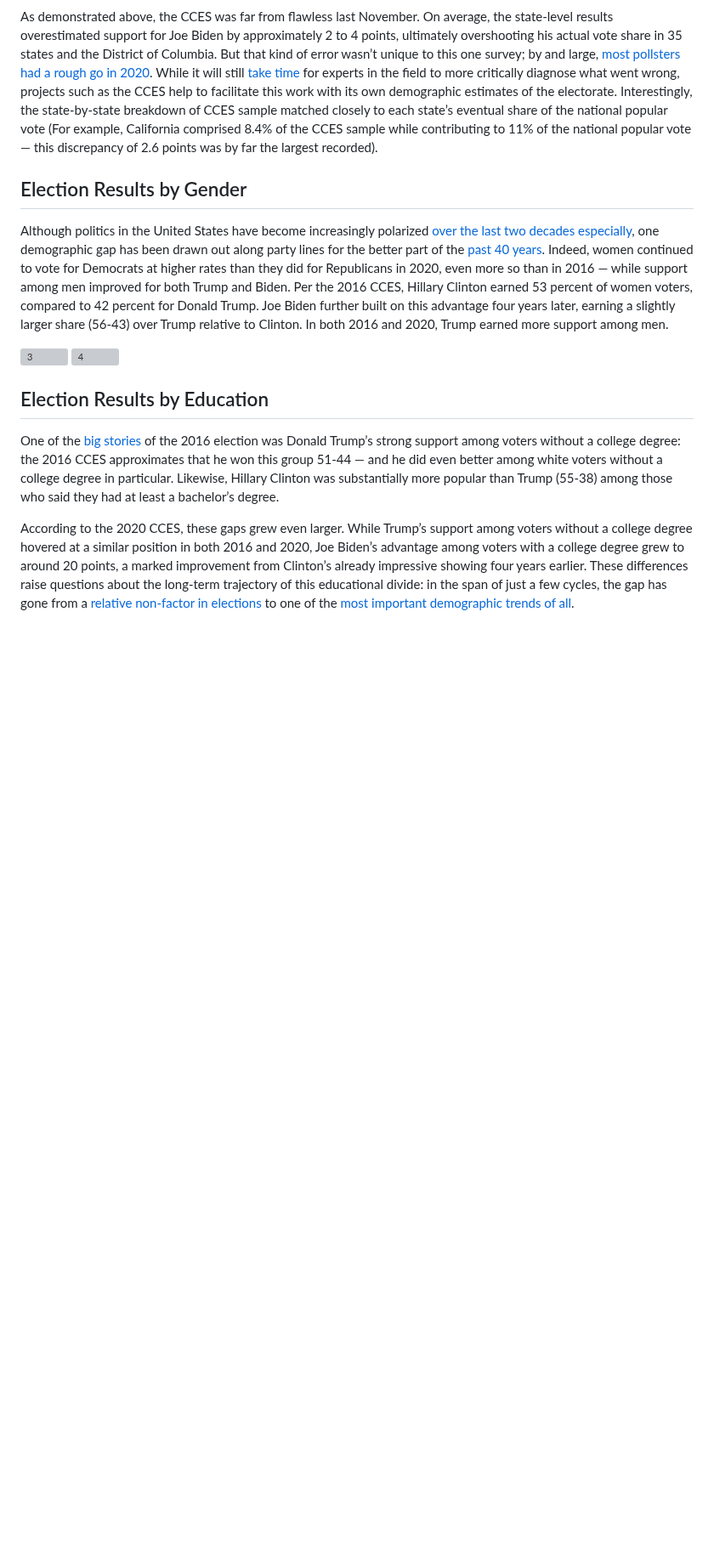
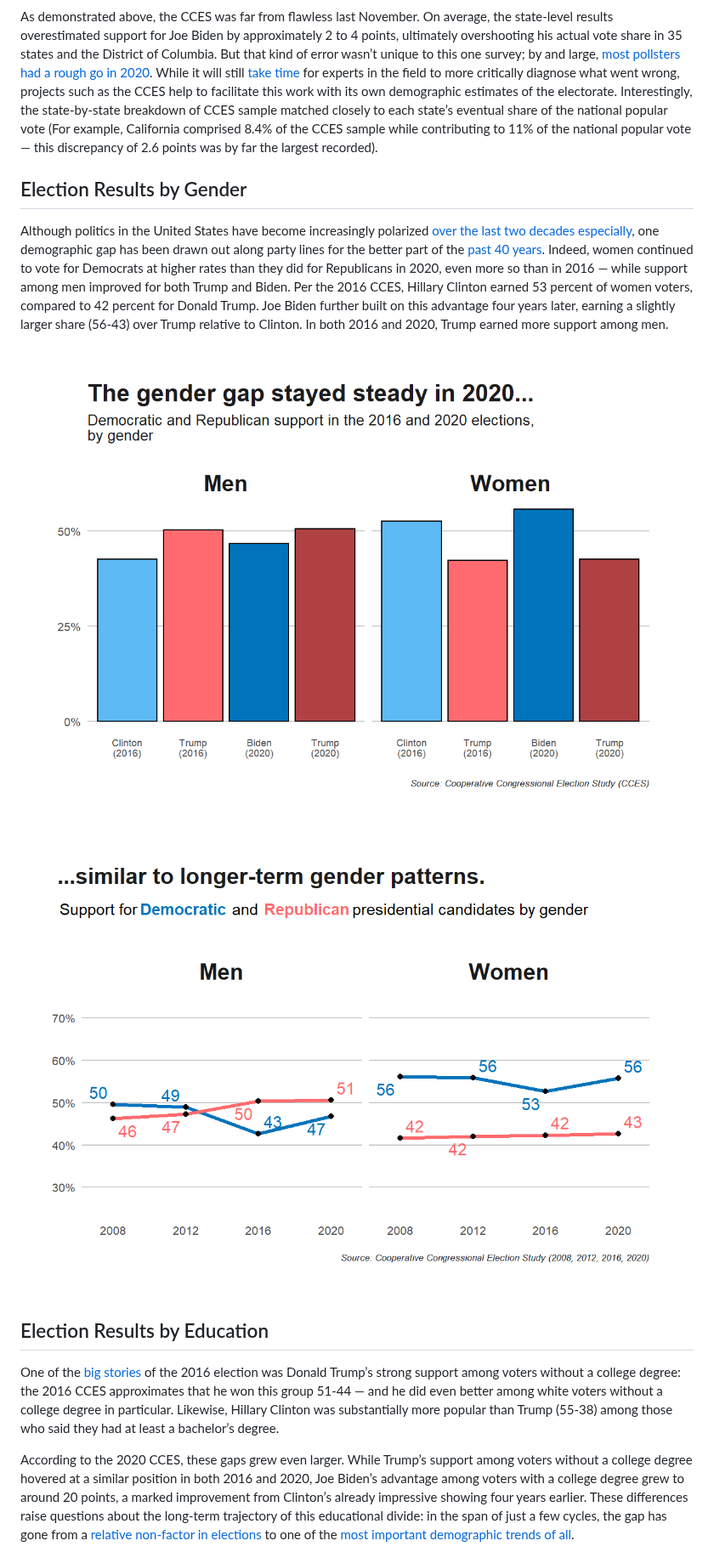
Before and after one commit to bradwascher/portfolio-surveyviz, a Markdown page: README.md, the part around one of its changes. Shown at 85% size. Rendered like a GitHub page; blank space fills up the shorter version; grey boxes are pictures that could not be loaded.

```diff
--- a/README.md
+++ b/README.md
@@ -83,8 +83,8 @@ Donald Trump. Joe Biden further built on this advantage four years
 later, earning a slightly larger share (56-43) over Trump relative to
 Clinton. In both 2016 and 2020, Trump earned more support among men.
 
-![3](https://github.com/bradwascher/portfolio-surveyviz/assets/38922214/8ab3e749-6587-4fda-984d-7fdecddf1c20)
-![4](https://github.com/bradwascher/portfolio-surveyviz/assets/38922214/d976f258-f4b3-4596-906e-46b72c34409c)
+![alt text](https://github.com/bradwascher/portfolio-surveyviz/blob/main/images/3.png)
+![alt text](https://github.com/bradwascher/portfolio-surveyviz/blob/main/images/4.png)
 
 
 ## Election Results by Education
```
Also changed, not shown: other parts of README.md (+8 -8 lines).
